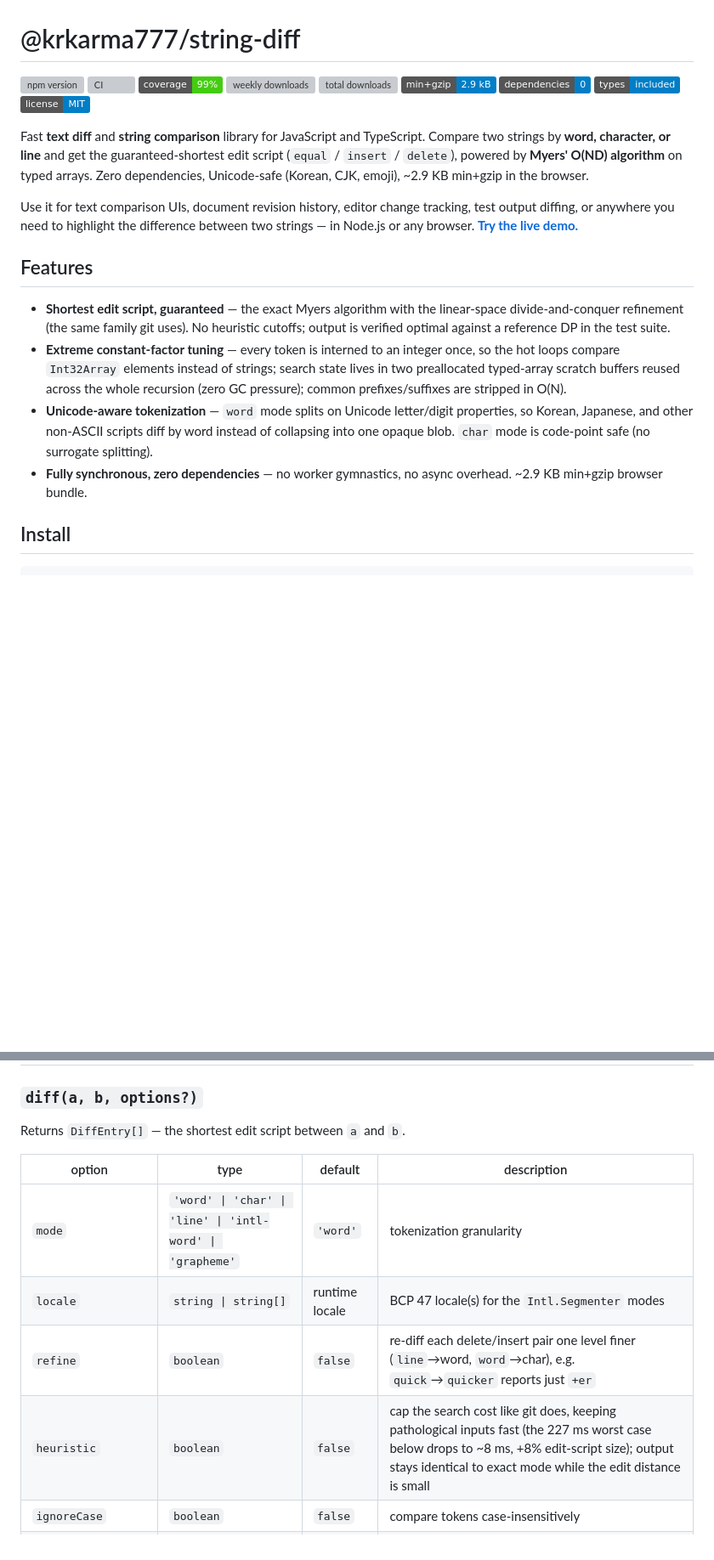
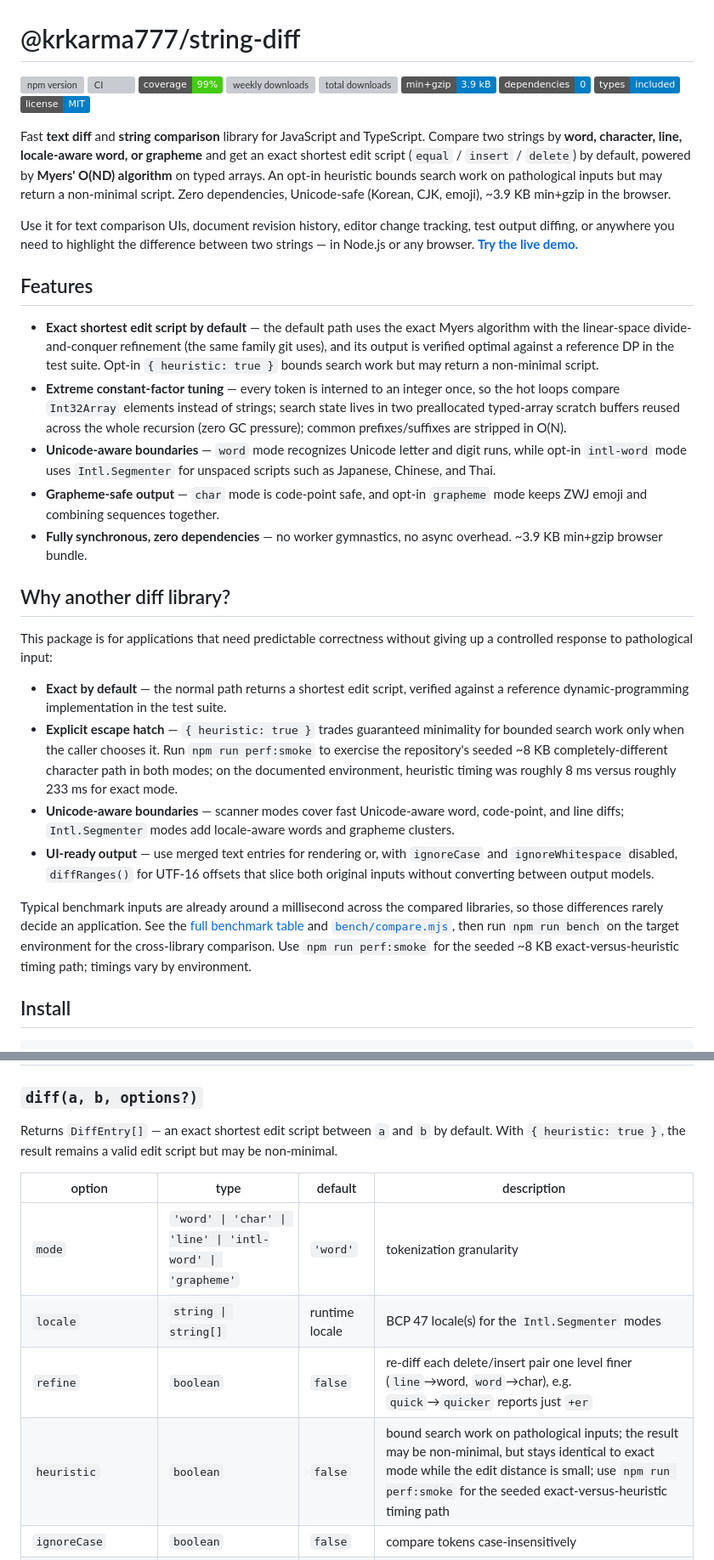
Before and after one commit to krkarma777/string-difference-finder, a Markdown page: README.md, 2 parts joined by grey strips. Shown at 85% size. GitHub-like rendering; badges without logos; blank space fills up the shorter version; grey boxes are pictures that could not be loaded.

Commit message:
docs: explain string-diff positioning

```diff
--- a/README.md
+++ b/README.md
@@ -5,21 +5,33 @@
 [![coverage](https://img.shields.io/badge/coverage-99%25-brightgreen)](https://github.com/krkarma777/string-diff/actions/workflows/ci.yml)
 [![weekly downloads](https://img.shields.io/npm/dw/%40krkarma777%2Fstring-diff)](https://www.npmjs.com/package/@krkarma777/string-diff)
 [![total downloads](https://badgen.net/npm/dt/@krkarma777/string-diff?label=total%20downloads)](https://npm-stat.com/charts.html?package=%40krkarma777%2Fstring-diff)
-[![minzipped size](https://img.shields.io/badge/min%2Bgzip-2.9%20kB-blue)](#how-it-works)
+[![minzipped size](https://img.shields.io/badge/min%2Bgzip-3.9%20kB-blue)](#how-it-works)
 [![dependencies](https://img.shields.io/badge/dependencies-0-blue)](package.json)
 [![types](https://img.shields.io/badge/types-included-blue)](dist/index.d.ts)
 [![license](https://img.shields.io/badge/license-MIT-blue)](LICENSE)
 
-Fast **text diff** and **string comparison** library for JavaScript and TypeScript. Compare two strings by **word, character, or line** and get the guaranteed-shortest edit script (`equal` / `insert` / `delete`), powered by **Myers' O(ND) algorithm** on typed arrays. Zero dependencies, Unicode-safe (Korean, CJK, emoji), ~2.9 KB min+gzip in the browser.
+Fast **text diff** and **string comparison** library for JavaScript and TypeScript. Compare two strings by **word, character, line, locale-aware word, or grapheme** and get an exact shortest edit script (`equal` / `insert` / `delete`) by default, powered by **Myers' O(ND) algorithm** on typed arrays. An opt-in heuristic bounds search work on pathological inputs but may return a non-minimal script. Zero dependencies, Unicode-safe (Korean, CJK, emoji), ~3.9 KB min+gzip in the browser.
 
 Use it for text comparison UIs, document revision history, editor change tracking, test output diffing, or anywhere you need to highlight the difference between two strings — in Node.js or any browser. **[Try the live demo.](https://krkarma777.github.io/string-diff/)**
 
 ## Features
 
-- **Shortest edit script, guaranteed** — the exact Myers algorithm with the linear-space divide-and-conquer refinement (the same family git uses). No heuristic cutoffs; output is verified optimal against a reference DP in the test suite.
+- **Exact shortest edit script by default** — the default path uses the exact Myers algorithm with the linear-space divide-and-conquer refinement (the same family git uses), and its output is verified optimal against a reference DP in the test suite. Opt-in `{ heuristic: true }` bounds search work but may return a non-minimal script.
 - **Extreme constant-factor tuning** — every token is interned to an integer once, so the hot loops compare `Int32Array` elements instead of strings; search state lives in two preallocated typed-array scratch buffers reused across the whole recursion (zero GC pressure); common prefixes/suffixes are stripped in O(N).
-- **Unicode-aware tokenization** — `word` mode splits on Unicode letter/digit properties, so Korean, Japanese, and other non-ASCII scripts diff by word instead of collapsing into one opaque blob. `char` mode is code-point safe (no surrogate splitting).
-- **Fully synchronous, zero dependencies** — no worker gymnastics, no async overhead. ~2.9 KB min+gzip browser bundle.
+- **Unicode-aware boundaries** — `word` mode recognizes Unicode letter and digit runs, while opt-in `intl-word` mode uses `Intl.Segmenter` for unspaced scripts such as Japanese, Chinese, and Thai.
+- **Grapheme-safe output** — `char` mode is code-point safe, and opt-in `grapheme` mode keeps ZWJ emoji and combining sequences together.
+- **Fully synchronous, zero dependencies** — no worker gymnastics, no async overhead. ~3.9 KB min+gzip browser bundle.
+
+## Why another diff library?
+
+This package is for applications that need predictable correctness without giving up a controlled response to pathological input:
+
+- **Exact by default** — the normal path returns a shortest edit script, verified against a reference dynamic-programming implementation in the test suite.
+- **Explicit escape hatch** — `{ heuristic: true }` trades guaranteed minimality for bounded search work only when the caller chooses it. Run `npm run perf:smoke` to exercise the repository's seeded ~8 KB completely-different character path in both modes; on the documented environment, heuristic timing was roughly 8 ms versus roughly 233 ms for exact mode.
+- **Unicode-aware boundaries** — scanner modes cover fast Unicode-aware word, code-point, and line diffs; `Intl.Segmenter` modes add locale-aware words and grapheme clusters.
+- **UI-ready output** — use merged text entries for rendering or, with `ignoreCase` and `ignoreWhitespace` disabled, `diffRanges()` for UTF-16 offsets that slice both original inputs without converting between output models.
+
+Typical benchmark inputs are already around a millisecond across the compared libraries, so those differences rarely decide an application. See the [full benchmark table](#benchmarks) and [`bench/compare.mjs`](bench/compare.mjs), then run `npm run bench` on the target environment for the cross-library comparison. Use `npm run perf:smoke` for the seeded ~8 KB exact-versus-heuristic timing path; timings vary by environment.
 
 ## Install
 
@@ -67,14 +79,14 @@ Browser (IIFE bundle, global `StringDiff`):
 
 ### `diff(a, b, options?)`
 
-Returns `DiffEntry[]` — the shortest edit script between `a` and `b`.
+Returns `DiffEntry[]` — an exact shortest edit script between `a` and `b` by default. With `{ heuristic: true }`, the result remains a valid edit script but may be non-minimal.
 
 | option | type | default | description |
 |---|---|---|---|
 | `mode` | `'word' \| 'char' \| 'line' \| 'intl-word' \| 'grapheme'` | `'word'` | tokenization granularity |
 | `locale` | `string \| string[]` | runtime locale | BCP 47 locale(s) for the `Intl.Segmenter` modes |
 | `refine` | `boolean` | `false` | re-diff each delete/insert pair one level finer (`line`→word, `word`→char), e.g. `quick`→`quicker` reports just `+er` |
-| `heuristic` | `boolean` | `false` | cap the search cost like git does, keeping pathological inputs fast (the 227 ms worst case below drops to ~8 ms, +8% edit-script size); output stays identical to exact mode while the edit distance is small |
+| `heuristic` | `boolean` | `false` | bound search work on pathological inputs; the result may be non-minimal, but stays identical to exact mode while the edit distance is small; use `npm run perf:smoke` for the seeded exact-versus-heuristic timing path |
 | `ignoreCase` | `boolean` | `false` | compare tokens case-insensitively |
 | `ignoreWhitespace` | `boolean` | `false` | whitespace runs compare equal (`line` mode: lines compared trimmed); whitespace with no counterpart still diffs |
 
```
Also changed, not shown: other parts of README.md (+9 -6 lines).
